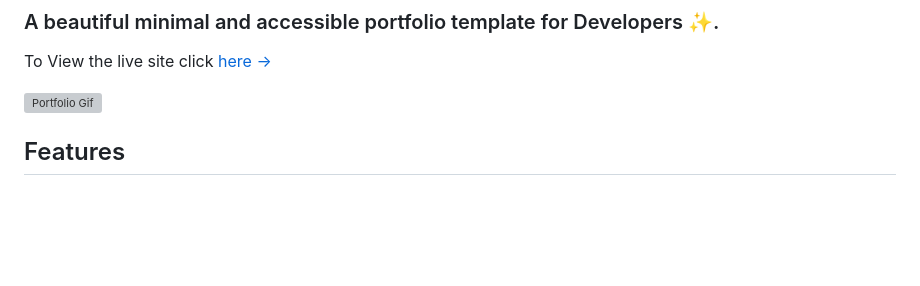
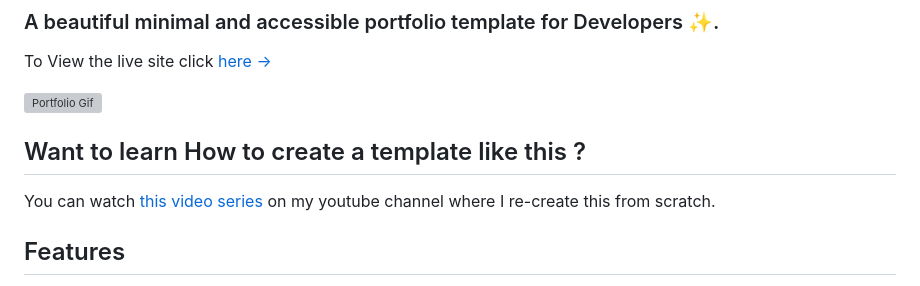
Before and after one commit to nisarhassan12/portfolio-template, a Markdown page: README.md, the part around the change. Rendered like a GitHub page; blank space fills up the shorter version; grey boxes are pictures that could not be loaded.

```diff
--- a/README.md
+++ b/README.md
@@ -5,6 +5,12 @@
 To View the live site click [here &rarr;](https://portfolio-template.surge.sh)
 
 ![Portfolio Gif](/images/portfolio.gif)
+
+## Want to learn How to create a template like this ?
+
+You can watch [this video series](https://www.youtube.com/watch?v=1nchVfpMGSg&list=PLwJBGAxcH7GzdavgKlCACbESzr-40lw3L) on my youtube channel where I re-create this from scratch.
+
+
 
 ## Features
 
```
